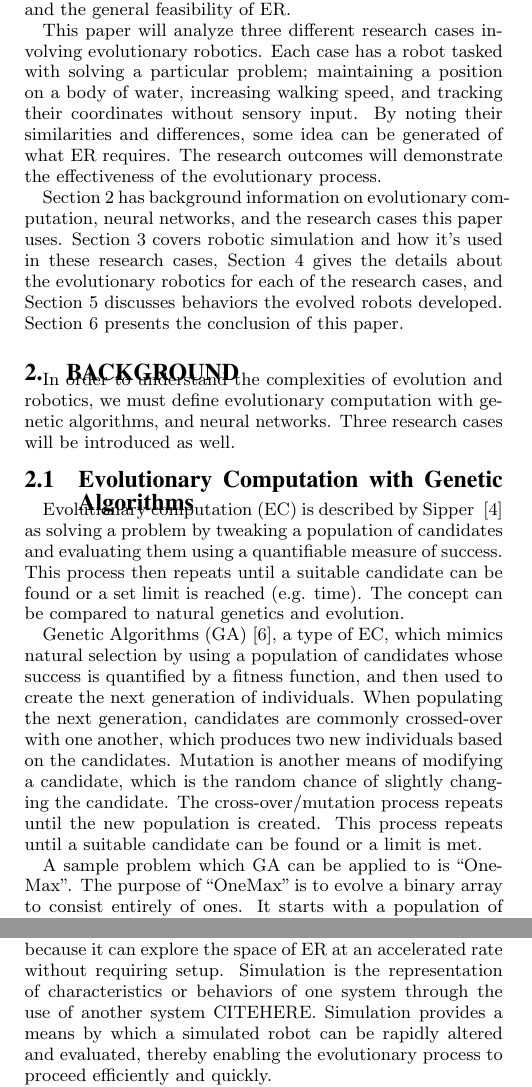
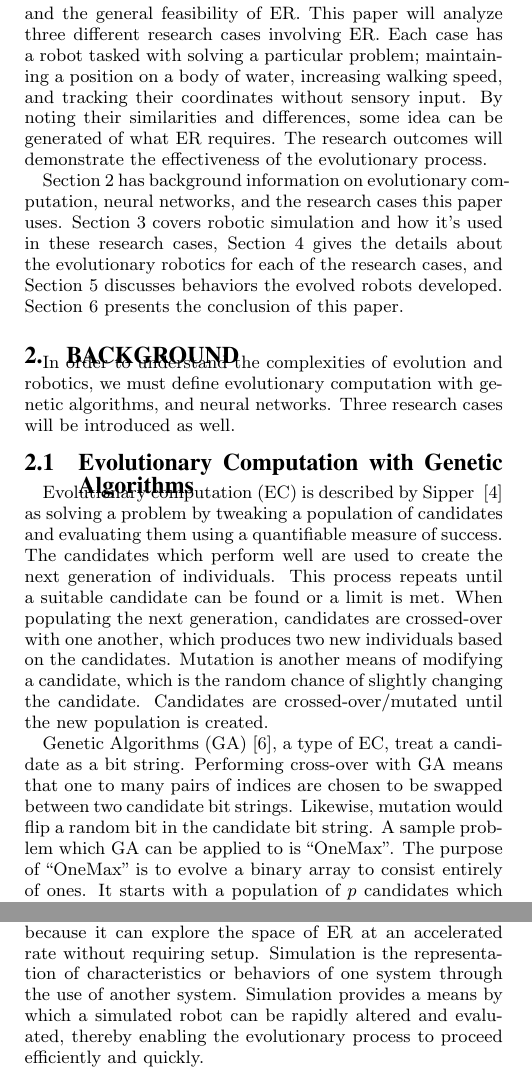
Before and after one commit to schil227/SeniorSeminar, a LaTeX paper (AdrianSchiller.tex): two parts of the columns of pages 1 and 2 of 7, joined at a grey line, cut so that both start at the same text. Compiled offline with pdfLaTeX.

Commit message:
updated the Background about EC and edited some stuff. Im pretty tired, honestly, but it's looking pretty good.

```diff
--- a/AdrianSchiller.tex
+++ b/AdrianSchiller.tex
@@ -135,9 +135,7 @@ Adrian T. Schiller \\
 
  However, EC requires intensive computation for hours at a time, generating, modifying, and evaluating many candidates. This becomes impractical for a physical robot because it would require the overhead of uploading the code, setting up the robot and it's environment to be identical every time it is tested, and doing each of these tasks thousands of times. EC for robotics is especially challenging because it is done in real time, as opposed to traditional EC which can evaluate many candidates relatively quickly on a computer. Because of the precision and time required, it is unclear how to make EC effective in robotics.
 
- Yet means do exist to apply evolution to robotics, an area known as Evolutionary Robotics (ER). The purpose of this paper is to analyze what methods are used to create the evolutionary process for physical machines, their effectiveness, and the general feasibility of ER.
-
- This paper will analyze three different research cases involving evolutionary robotics. Each case has a robot tasked with solving a particular problem; maintaining a position on a body of water, increasing walking speed, and tracking their coordinates without sensory input.  By noting their similarities and differences, some idea can be generated of what ER requires. The research outcomes will demonstrate the effectiveness of the evolutionary process.
+ Yet means do exist to apply evolution to robotics, an area known as Evolutionary Robotics (ER). The purpose of this paper is to analyze what methods are used to create the evolutionary process for physical machines, their effectiveness, and the general feasibility of ER. This paper will analyze three different research cases involving ER. Each case has a robot tasked with solving a particular problem; maintaining a position on a body of water, increasing walking speed, and tracking their coordinates without sensory input.  By noting their similarities and differences, some idea can be generated of what ER requires. The research outcomes will demonstrate the effectiveness of the evolutionary process.
 
    Section \ref{background}  has  background information on evolutionary computation, neural networks, and the research cases this paper uses. Section \ref{simulation} covers robotic simulation and how it's used in these research cases, Section \ref{evolution} gives the details about the evolutionary robotics for each of the research cases, and Section \ref{behavior} discusses behaviors the evolved robots developed. Section \ref{conclusion} presents the conclusion of this paper.
 
@@ -147,11 +145,9 @@ Adrian T. Schiller \\
 In order to understand the complexities of evolution and robotics, we must define evolutionary computation with genetic algorithms, and neural networks. Three research cases will be introduced as well.
 
  \subsection{Evolutionary Computation with Genetic Algorithms}\label{background EC}
-  Evolutionary computation (EC) is described by Sipper ~\cite{Sipper2011Win} as solving a problem by tweaking a population of candidates and evaluating them using a quantifiable measure of success. This process then repeats until a suitable candidate can be found or a set limit is reached (e.g. time). The concept can be compared to natural genetics and evolution.
+  Evolutionary computation (EC) is described by Sipper ~\cite{Sipper2011Win} as solving a problem by tweaking a population of candidates and evaluating them using a quantifiable measure of success. The candidates which perform well are used to create the next generation of individuals.  This process repeats until a suitable candidate can be found or a limit is met. When populating the next generation, candidates are crossed-over with one another, which produces two new individuals based on the candidates. Mutation is another means of modifying a candidate, which is the random chance  of slightly changing the candidate. Candidates are crossed-over/mutated until the new population is created.
 
-  Genetic Algorithms (GA) \cite{wiki:GeneticAlgorithms}, a type of EC, which mimics natural selection by using a population of candidates whose success is quantified by a fitness function, and then used to create the next generation of individuals. When populating the next generation, candidates are commonly crossed-over with one another, which produces two new individuals based on the candidates. Mutation is another means of modifying a candidate, which is the random chance  of slightly changing the candidate. The cross-over/mutation process repeats until the new population is created. This process  repeats until a suitable candidate can be found or a limit is met.
-
-  A sample problem which GA can be applied to is ``OneMax". The purpose of ``OneMax'' is to evolve a binary array to consist entirely of ones. It starts with a population of $p$ candidates which are arrays of length $n$ whose elements are randomly set to either zero or one. In the first iteration, the fitness function would be applied which would return the number of ones in an array. Then, some subset of the population, $m$, is chosen to populate the next array of candidates ($m$ for example, could contain the 20 best individuals). The $m$ candidates that move on would then be used to create the next generation of candidate arrays via cross-over/mutation until $p$ candidates are constructed. In this example, the crossover process takes two fit candidate arrays and swap parts from either array to make two new candidate arrays. These candidates may also undergo some mutation, such as flipping a random bit in the array. This process then continues until a suitable candidate is reached, or a time/iteration limit is reached. The result is the candidate with the highest fitness; in this example the candidate with the most ones.
+Genetic Algorithms~(GA)~\cite{wiki:GeneticAlgorithms}, a type of EC, treat a candidate as a bit string. Performing cross-over with GA means that one to many pairs of indices are chosen to be swapped between two candidate bit strings. Likewise, mutation would flip a random bit in the candidate bit string. A sample problem which GA can be applied to is ``OneMax". The purpose of ``OneMax'' is to evolve a binary array to consist entirely of ones. It starts with a population of $p$ candidates which are arrays of length $n$ whose elements are randomly set to either zero or one. In the first iteration, the fitness function would be applied which would return the number of ones in an array. Then, some subset of the population, $m$, is chosen to populate the next array of candidates ($m$ for example, could contain the 20 best individuals). The $m$ candidates that move on would then be used to create the next generation of candidate arrays via cross-over/mutation until $p$ candidates are constructed. In this example, the crossover process takes two fit candidate arrays and swap parts from either array to make two new candidate arrays. These candidates may also undergo some mutation, such as flipping a random bit in the array. This process then continues until a suitable candidate is reached, or a time/iteration limit is reached. The result is the candidate with the highest fitness; in this example the candidate with the most ones.
 
 \subsection{Neural Networks}
 	Two of the three research cases presented in this paper use artificial neural networks (\cite{Moore:2013:ESK:2463372.2463402},~\cite{Pretorius:2009:TAN:1632149.1632171}). An Artificial Neural Network (ANN) \cite{wiki:robotics} is an algorithm which is based loosely on the central nervous system in biology. The network is a connected collection of nodes (``neurons"). The network is composed of weighted vertices (synapses in the biology analogy) between all the nodes, which act as a control structure to transform the input to the output. The goal of the network is to develop an approximated relationship between a given input and a desired output. Figure \ref{fig:ANN} is an example of an ANN.
@@ -200,7 +196,7 @@ In order to understand the complexities of evolution and robotics, we must defin
 \end{figure}
 
 \section{Simulation}\label{simulation}
-Physical evolution in robotics is expensive because of the overhead of running trials in real time and setting up the robot to be identical for each test. Simulation is valuable because it can explore the space of ER at an accelerated rate without requiring setup. Simulation is the representation of characteristics or behaviors of one system through the use of another system CITEHERE. Simulation provides a means by which a simulated robot can be rapidly altered and evaluated, thereby enabling the evolutionary process to proceed efficiently and quickly.
+Physical evolution in robotics is expensive because of the overhead of running trials in real time and setting up the robot to be identical for each test. Simulation is valuable because it can explore the space of ER at an accelerated rate without requiring setup. Simulation is the representation of characteristics or behaviors of one system through the use of another system. Simulation provides a means by which a simulated robot can be rapidly altered and evaluated, thereby enabling the evolutionary process to proceed efficiently and quickly.
 
 However, because simulations are often imperfect representations of the physical space, there is some accumulation of error by transitivity~\cite{Farchy:2013:HRL:2484920.2484930}. Even small inaccuracies can sometimes lead to poor performance where a candidate performs well in simulation, but performs poorly with the physical robot. Consider, for example, if a simulation had assumed the surface a walking robot was moving on was a completely level plane. If in actuality it was slightly sloped, we could envision a robot which evolved to perform well in the simulation but might be unable to handle the change in slope and perhaps fall down. Therefore it is critical to have a simulation which has little transitivity error when applying ER.
 
```
Also changed, not shown: AdrianSchiller.tex (2 more changed lines).
